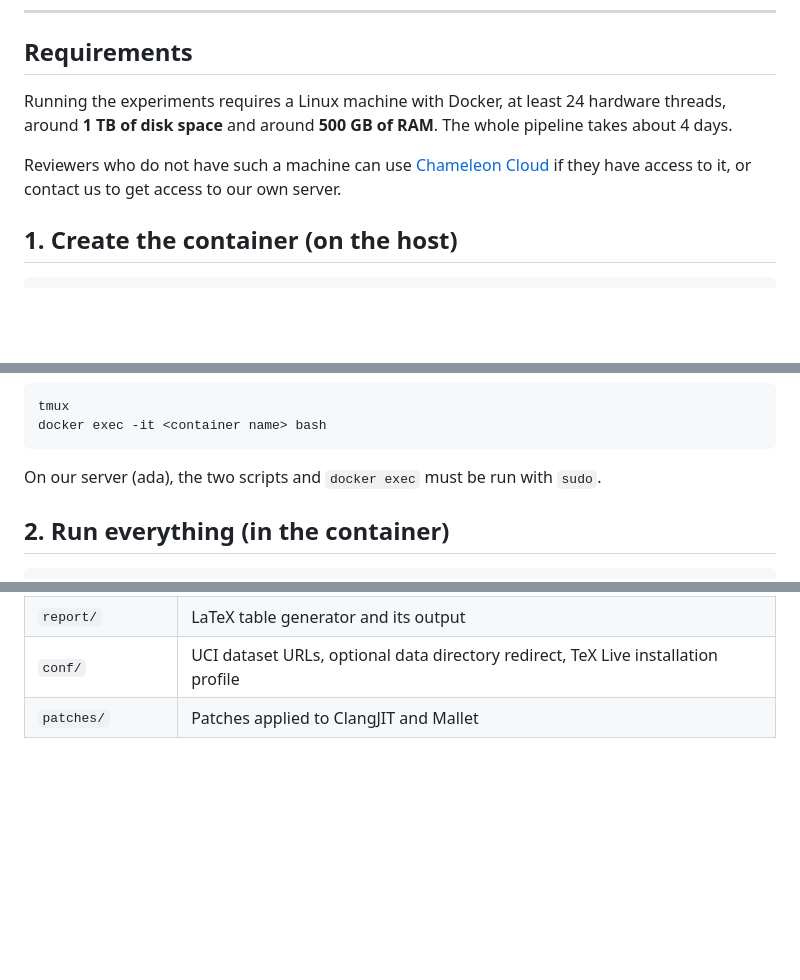
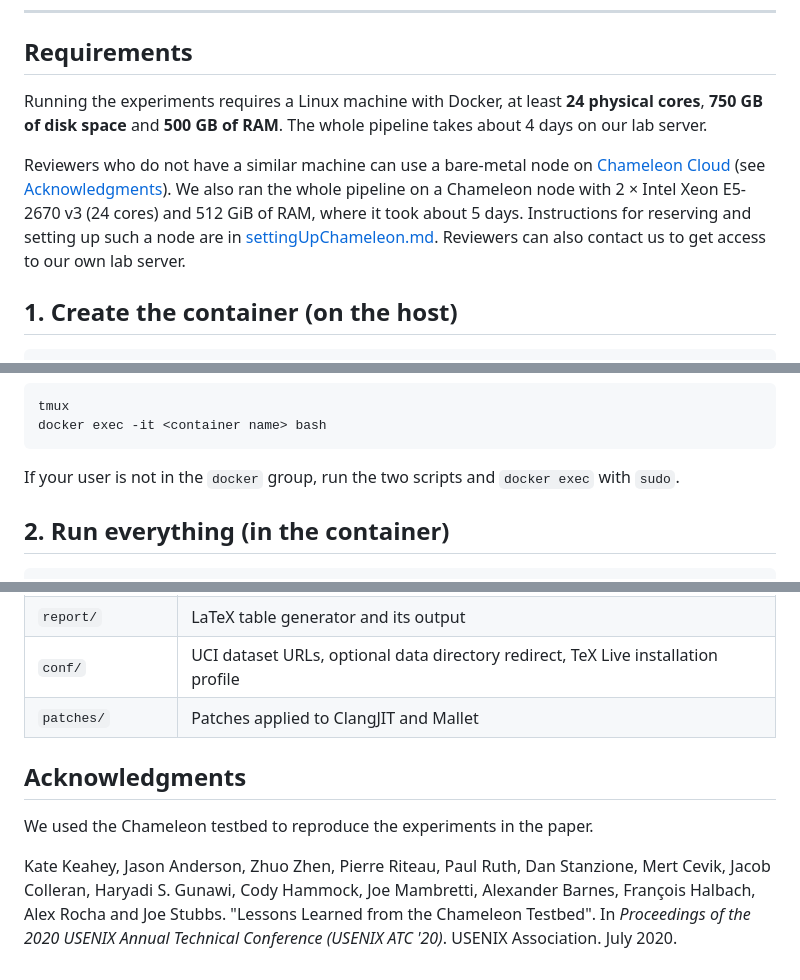
Before and after one commit to samihadouaj/SFDB-SVI_SIGMOD2026_ARI, a Markdown page: README.md, 3 parts joined by grey strips. Rendered like a GitHub page; blank space fills up the shorter version.

Commit message:
Chameleon readme

````diff
--- a/README.md
+++ b/README.md
@@ -19,9 +19,10 @@ Datasets: PubMed (100 topics) and Wikipedia (200 topics). All experiments use 24
 
 ## Requirements
 
-Running the experiments requires a Linux machine with Docker, at least 24 hardware threads, around **1 TB of disk space** and around **500 GB of RAM**. The whole pipeline takes about 4 days.
+Running the experiments requires a Linux machine with Docker, at least **24 physical cores**, **750 GB of disk space** and **500 GB of RAM**. The whole pipeline takes about 4 days on our lab server.
 
-Reviewers who do not have such a machine can use [Chameleon Cloud](https://www.chameleoncloud.org) if they have access to it, or contact us to get access to our own server.
+Reviewers who do not have a similar machine can use a bare-metal node on [Chameleon Cloud](https://www.chameleoncloud.org) (see [Acknowledgments](#acknowledgments)). We also ran the whole pipeline on a Chameleon node with 2 × Intel Xeon E5-2670 v3 (24 cores) and 512 GiB of RAM, where it took about 5 days. Instructions for reserving and setting up such a node are in [settingUpChameleon.md](settingUpChameleon.md).
+ Reviewers can also contact us to get access to our own lab server.
 
 ## 1. Create the container (on the host)
 
@@ -37,7 +38,7 @@ tmux
 docker exec -it <container name> bash
 ```
 
-On our server (ada), the two scripts and `docker exec` must be run with `sudo`.
+If your user is not in the `docker` group, run the two scripts and `docker exec` with `sudo`.
 
 ## 2. Run everything (in the container)
 
@@ -137,3 +138,9 @@ The exact values, and T1 and T2 themselves, may differ slightly depending on the
 | `report/` | LaTeX table generator and its output |
 | `conf/` | UCI dataset URLs, optional data directory redirect, TeX Live installation profile |
 | `patches/` | Patches applied to ClangJIT and Mallet |
+
+## Acknowledgments
+
+We used the Chameleon testbed to reproduce the experiments in the paper.
+
+Kate Keahey, Jason Anderson, Zhuo Zhen, Pierre Riteau, Paul Ruth, Dan Stanzione, Mert Cevik, Jacob Colleran, Haryadi S. Gunawi, Cody Hammock, Joe Mambretti, Alexander Barnes, François Halbach, Alex Rocha and Joe Stubbs. "Lessons Learned from the Chameleon Testbed". In *Proceedings of the 2020 USENIX Annual Technical Conference (USENIX ATC '20)*. USENIX Association. July 2020.
````
Also changed, not shown: settingUpChameleon.md (added, +183 -0 lines).
